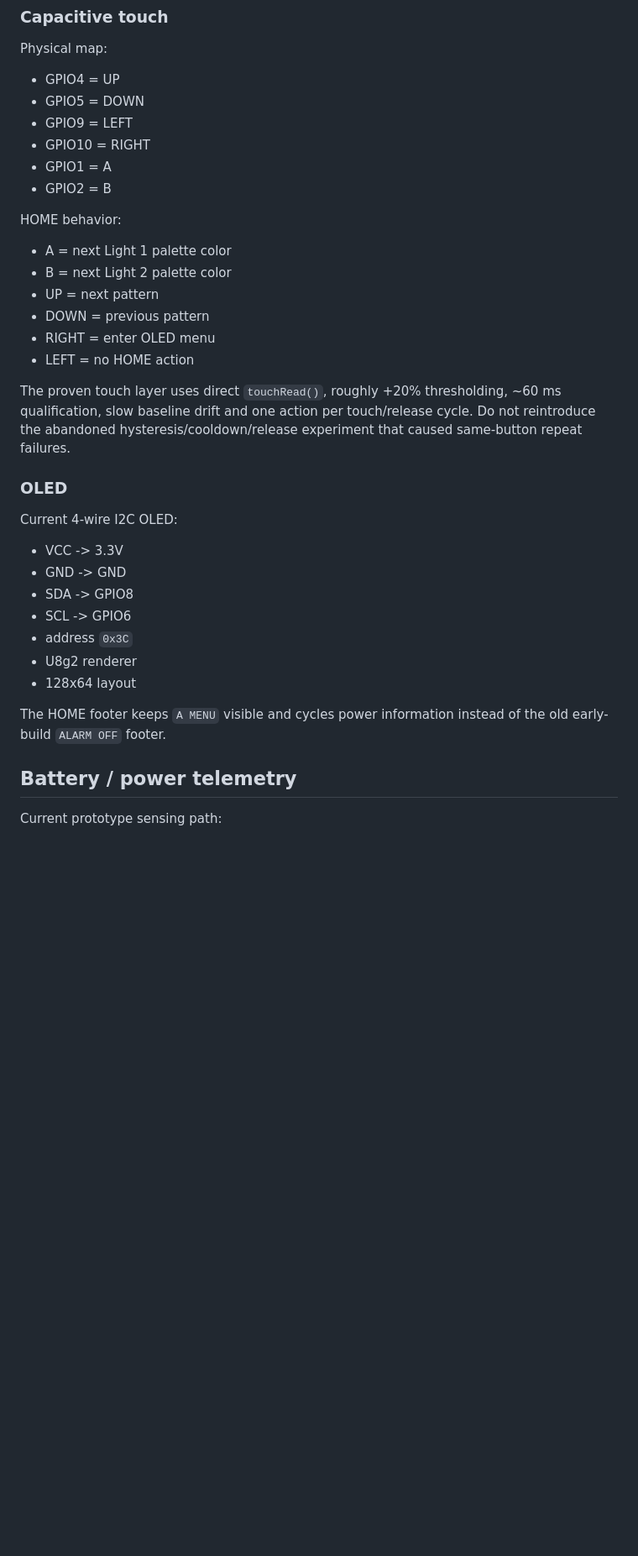
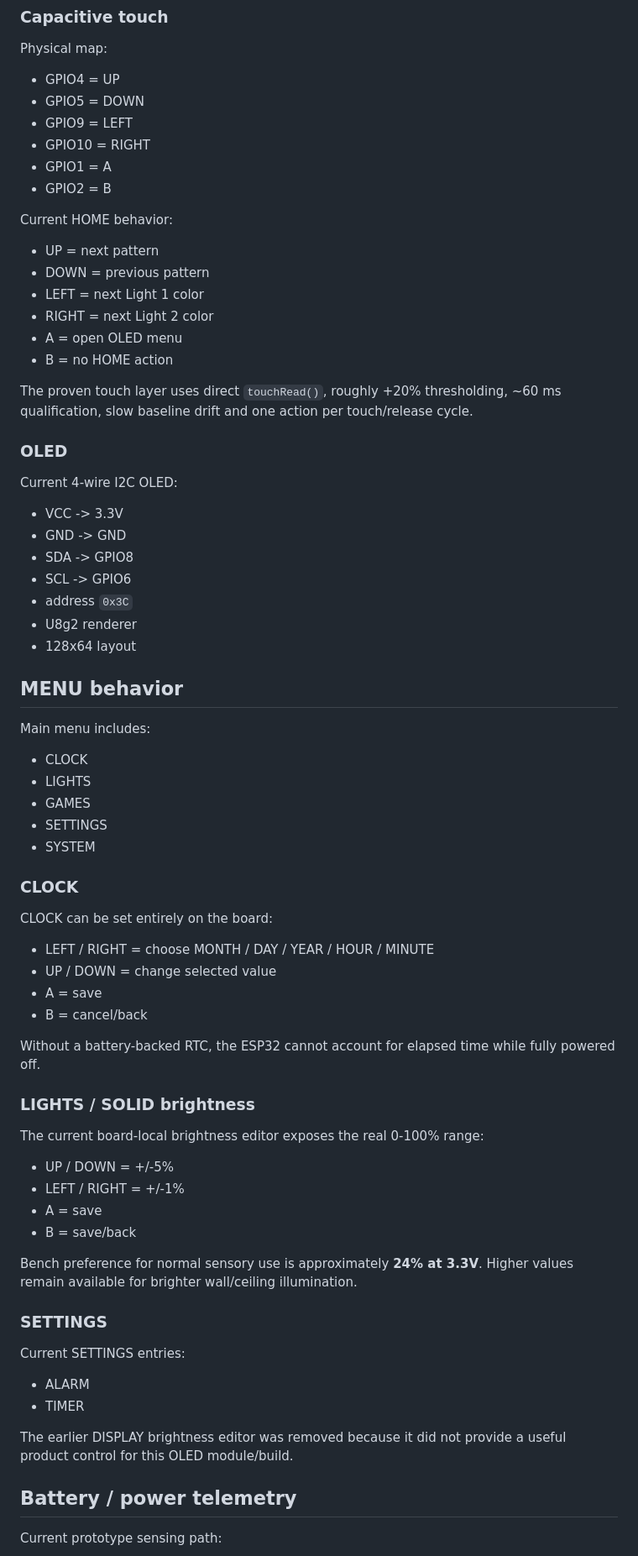
Before and after one commit to Etsimulocto/BloomCircuit, a Markdown page: happyjarz-controller/README.md, the part around one of its changes. Shown at 84% size. GitHub-like rendering; blank space fills up the shorter version.

```diff
--- a/happyjarz-controller/README.md
+++ b/happyjarz-controller/README.md
@@ -80,16 +81,16 @@ Physical map:
 - GPIO1 = A
 - GPIO2 = B
 
-HOME behavior:
+Current HOME behavior:
 
-- A = next Light 1 palette color
-- B = next Light 2 palette color
 - UP = next pattern
 - DOWN = previous pattern
-- RIGHT = enter OLED menu
-- LEFT = no HOME action
+- LEFT = next Light 1 color
+- RIGHT = next Light 2 color
+- A = open OLED menu
+- B = no HOME action
 
-The proven touch layer uses direct `touchRead()`, roughly +20% thresholding, ~60 ms qualification, slow baseline drift and one action per touch/release cycle. Do not reintroduce the abandoned hysteresis/cooldown/release experiment that caused same-button repeat failures.
+The proven touch layer uses direct `touchRead()`, roughly +20% thresholding, ~60 ms qualification, slow baseline drift and one action per touch/release cycle.
 
 ### OLED
 
@@ -103,7 +104,46 @@ Current 4-wire I2C OLED:
 - U8g2 renderer
 - 128x64 layout
 
-The HOME footer keeps `A MENU` visible and cycles power information instead of the old early-build `ALARM OFF` footer.
+## MENU behavior
+
+Main menu includes:
+
+- CLOCK
+- LIGHTS
+- GAMES
+- SETTINGS
+- SYSTEM
+
+### CLOCK
+
+CLOCK can be set entirely on the board:
+
+- LEFT / RIGHT = choose MONTH / DAY / YEAR / HOUR / MINUTE
+- UP / DOWN = change selected value
+- A = save
+- B = cancel/back
+
+Without a battery-backed RTC, the ESP32 cannot account for elapsed time while fully powered off.
+
+### LIGHTS / SOLID brightness
+
+The current board-local brightness editor exposes the real 0-100% range:
+
+- UP / DOWN = +/-5%
+- LEFT / RIGHT = +/-1%
+- A = save
+- B = save/back
+
+Bench preference for normal sensory use is approximately **24% at 3.3V**. Higher values remain available for brighter wall/ceiling illumination.
+
+### SETTINGS
+
+Current SETTINGS entries:
+
+- ALARM
+- TIMER
+
+The earlier DISPLAY brightness editor was removed because it did not provide a useful product control for this OLED module/build.
 
 ## Battery / power telemetry
 
```
Also changed, not shown: other parts of happyjarz-controller/README.md (+44 -192 lines).
